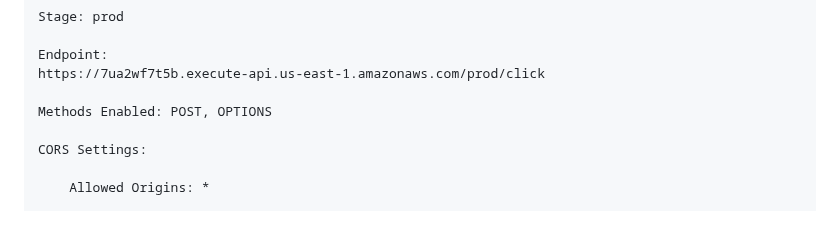
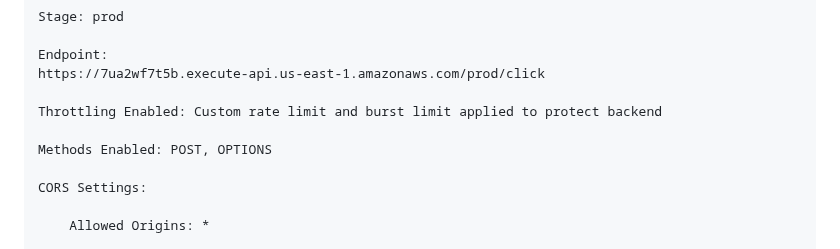
Before and after one commit to federicocasati92/myapp-serverless, a Markdown page: ARCHITECTURE.md, the part around the change. Rendered like a GitHub page; blank space fills up the shorter version.

```diff
--- a/ARCHITECTURE.md
+++ b/ARCHITECTURE.md
@@ -89,6 +89,8 @@ This provides a structured overview of your AWS serverless project.
     Endpoint:
     https://7ua2wf7t5b.execute-api.us-east-1.amazonaws.com/prod/click
 
+    Throttling Enabled: Custom rate limit and burst limit applied to protect backend
+
     Methods Enabled: POST, OPTIONS
 
     CORS Settings:
```
